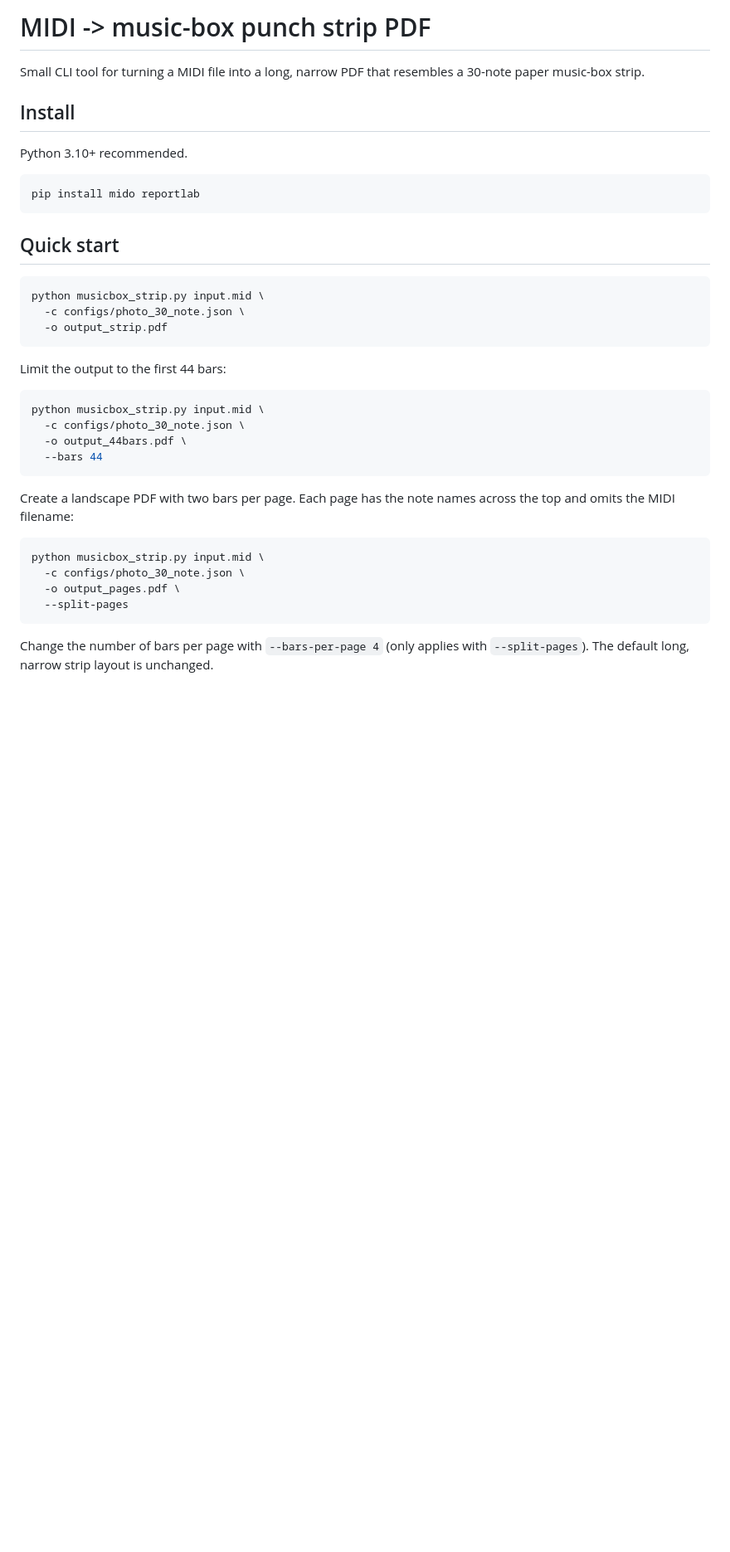
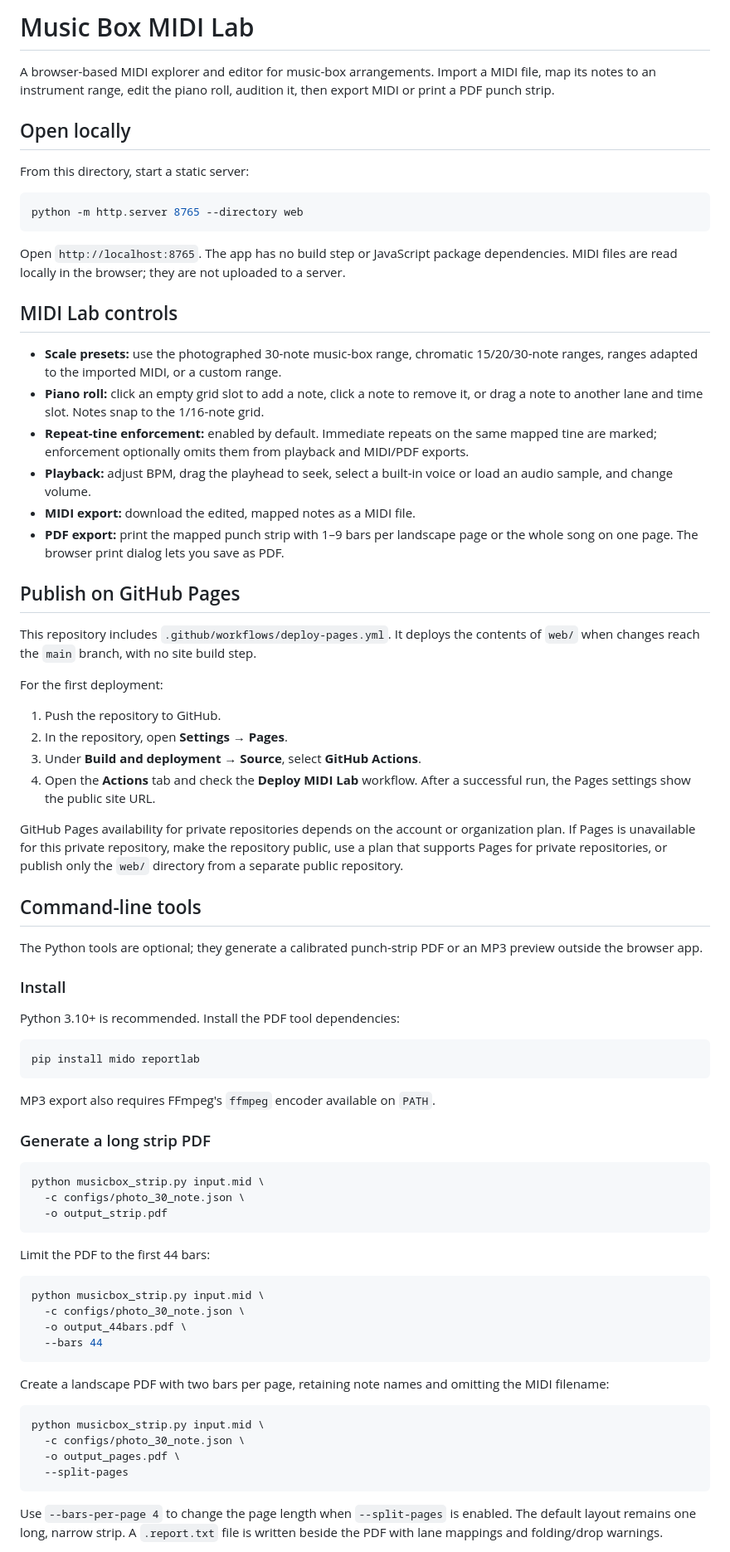
Before and after one commit to ChewbaccaLOL/musicbox_midi_lab, a Markdown page: README.md, the part around one of its changes. Shown at 83% size. GitHub-like rendering; blank space fills up the shorter version.

````diff
--- a/README.md
+++ b/README.md
@@ -1,16 +1,54 @@
-# MIDI -> music-box punch strip PDF
+# Music Box MIDI Lab
 
-Small CLI tool for turning a MIDI file into a long, narrow PDF that resembles a 30-note paper music-box strip.
+A browser-based MIDI explorer and editor for music-box arrangements. Import a MIDI file, map its notes to an instrument range, edit the piano roll, audition it, then export MIDI or print a PDF punch strip.
 
-## Install
+## Open locally
 
-Python 3.10+ recommended.
+From this directory, start a static server:
+
+```powershell
+python -m http.server 8765 --directory web
+```
+
+Open `http://localhost:8765`. The app has no build step or JavaScript package dependencies. MIDI files are read locally in the browser; they are not uploaded to a server.
+
+## MIDI Lab controls
+
+- **Scale presets:** use the photographed 30-note music-box range, chromatic 15/20/30-note ranges, ranges adapted to the imported MIDI, or a custom range.
+- **Piano roll:** click an empty grid slot to add a note, click a note to remove it, or drag a note to another lane and time slot. Notes snap to the 1/16-note grid.
+- **Repeat-tine enforcement:** enabled by default. Immediate repeats on the same mapped tine are marked; enforcement optionally omits them from playback and MIDI/PDF exports.
+- **Playback:** adjust BPM, drag the playhead to seek, select a built-in voice or load an audio sample, and change volume.
+- **MIDI export:** download the edited, mapped notes as a MIDI file.
+- **PDF export:** print the mapped punch strip with 1–9 bars per landscape page or the whole song on one page. The browser print dialog lets you save as PDF.
+
+## Publish on GitHub Pages
+
+This repository includes `.github/workflows/deploy-pages.yml`. It deploys the contents of `web/` when changes reach the `main` branch, with no site build step.
+
+For the first deployment:
+
+1. Push the repository to GitHub.
+2. In the repository, open **Settings → Pages**.
+3. Under **Build and deployment → Source**, select **GitHub Actions**.
+4. Open the **Actions** tab and check the **Deploy MIDI Lab** workflow. After a successful run, the Pages settings show the public site URL.
+
+GitHub Pages availability for private repositories depends on the account or organization plan. If Pages is unavailable for this private repository, make the repository public, use a plan that supports Pages for private repositories, or publish only the `web/` directory from a separate public repository.
+
+## Command-line tools
+
+The Python tools are optional; they generate a calibrated punch-strip PDF or an MP3 preview outside the browser app.
+
+### Install
+
+Python 3.10+ is recommended. Install the PDF tool dependencies:
 
 ```bash
 pip install mido reportlab
 ```
 
-## Quick start
+MP3 export also requires FFmpeg's `ffmpeg` encoder available on `PATH`.
+
+### Generate a long strip PDF
 
 ```bash
 python musicbox_strip.py input.mid \
@@ -18,7 +56,7 @@ python musicbox_strip.py input.mid \
   -o output_strip.pdf
 ```
 
-Limit the output to the first 44 bars:
+Limit the PDF to the first 44 bars:
 
 ```bash
 python musicbox_strip.py input.mid \
@@ -27,8 +65,7 @@ python musicbox_strip.py input.mid \
   --bars 44
 ```
 
-Create a landscape PDF with two bars per page. Each page has the note names
-across the top and omits the MIDI filename:
+Create a landscape PDF with two bars per page, retaining note names and omitting the MIDI filename:
 
 ```bash
 python musicbox_strip.py input.mid \
@@ -37,6 +74,5 @@ python musicbox_strip.py input.mid \
   --split-pages
 ```
 
-Change the number of bars per page with `--bars-per-page 4` (only applies with
-`--split-pages`). The default long, narrow strip layout is unchanged.
+Use `--bars-per-page 4` to change the page length when `--split-pages` is enabled. The default layout remains one long, narrow strip. A `.report.txt` file is written beside the PDF with lane mappings and folding/drop warnings.
 
````
Also changed, not shown: other parts of README.md (+17 -135 lines).
